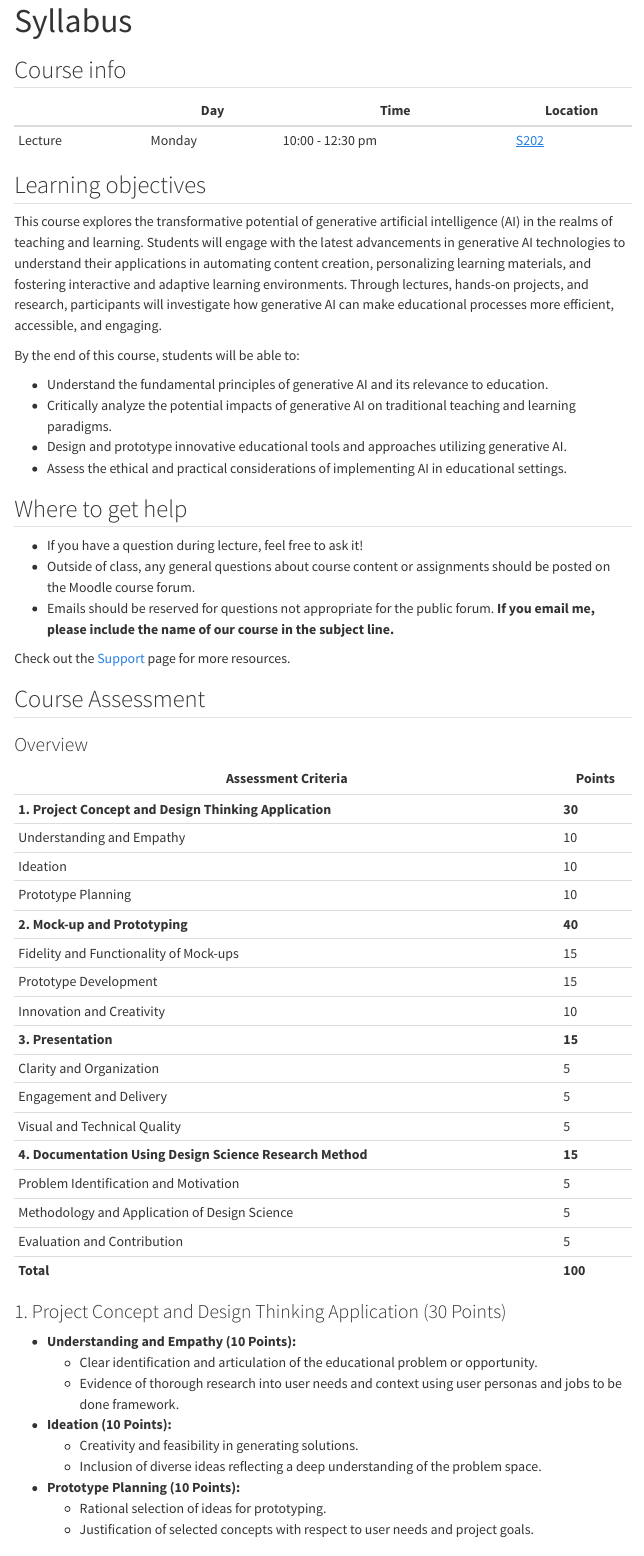
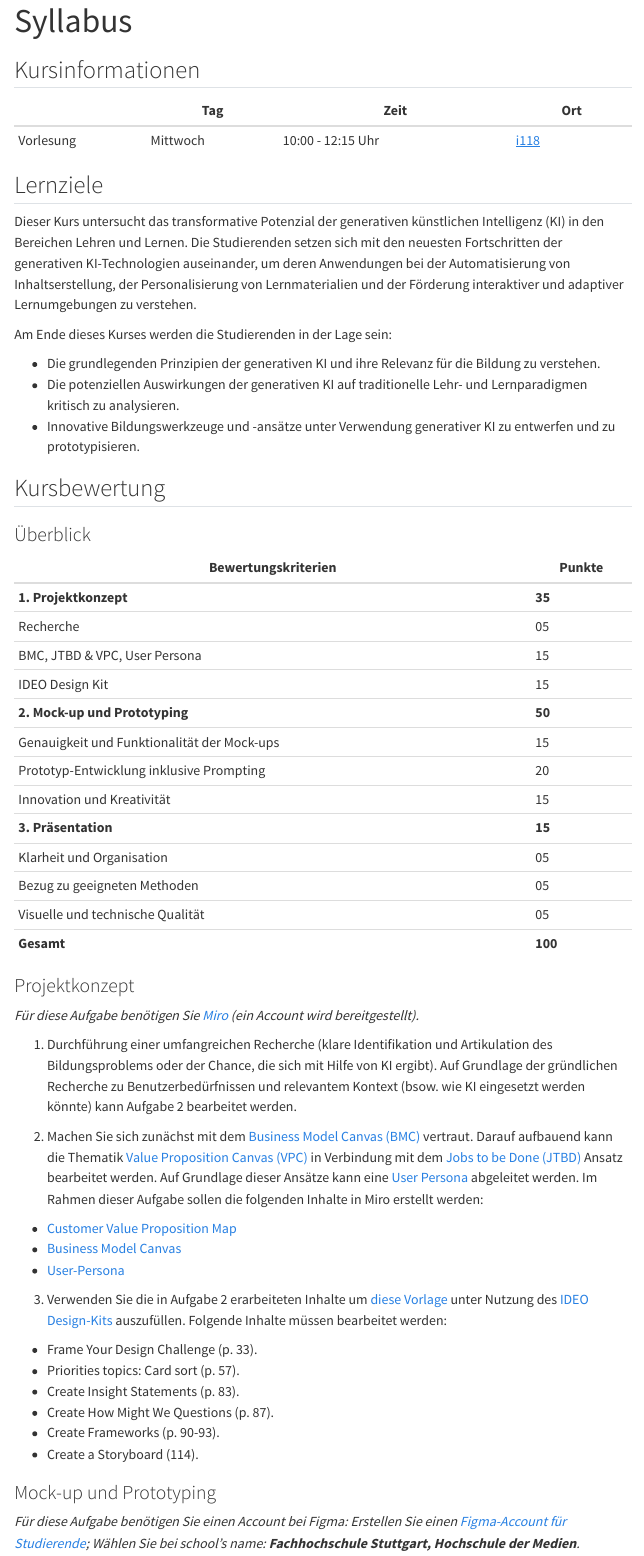
Before and after one commit to generative-ai-education/website, a Quarto document (course-syllabus.qmd): the page in a window 1100 px wide, from its top. Rendered offline with R 4.5, knitr and Pandoc in place of Quarto, with nearby package versions; menus at the side of the page are left out.

Commit message:
Update course-syllabus.qmd

```diff
--- a/course-syllabus.qmd
+++ b/course-syllabus.qmd
@@ -2,9 +2,63 @@
 title: "Syllabus"
 ---
 
+## Kursinformationen
 
-## Course info
+|           | Tag       | Zeit              | Ort      |
+|-----------|-----------|-------------------|----------|
+| Vorlesung | Mittwoch  | 10:00 - 12:15 Uhr | [i118](https://horst.hdm-stuttgart.de/i118) |
 
-|           | Day       | Time              | Location |
-|-----------|-----------|-------------------|----------|
-| Lecture   | Monday    | 10:00  - 12:30 pm |  [S202](https://horst.hdm-stuttgart.de/S202)  |
+## Lernziele
+
+Dieser Kurs untersucht das transformative Potenzial der generativen künstlichen Intelligenz (KI) in den Bereichen Lehren und Lernen. Die Studierenden setzen sich mit den neuesten Fortschritten der generativen KI-Technologien auseinander, um deren Anwendungen bei der Automatisierung von Inhaltserstellung, der Personalisierung von Lernmaterialien und der Förderung interaktiver und adaptiver Lernumgebungen zu verstehen.
+
+Am Ende dieses Kurses werden die Studierenden in der Lage sein:
+
+- Die grundlegenden Prinzipien der generativen KI und ihre Relevanz für die Bildung zu verstehen.
+- Die potenziellen Auswirkungen der generativen KI auf traditionelle Lehr- und Lernparadigmen kritisch zu analysieren.
+- Innovative Bildungswerkzeuge und -ansätze unter Verwendung generativer KI zu entwerfen und zu prototypisieren.
+
+## Kursbewertung
+
+### Überblick
+
+| Bewertungskriterien                                   | Punkte |
+|-------------------------------------------------------|--------|
+| **1. Projektkonzept**                                  | **35** |
+| Recherche                                              | 05     |
+| BMC, JTBD & VPC, User Persona                          | 15     |
+| IDEO Design Kit                                        | 15     |
+| **2. Mock-up und Prototyping**                          | **50** |
+| Genauigkeit und Funktionalität der Mock-ups            | 15     |
+| Prototyp-Entwicklung inklusive Prompting               | 20     |
+| Innovation und Kreativität                             | 15     |
+| **3. Präsentation**                                     | **15** |
+| Klarheit und Organisation                              | 05      |
+| Bezug zu geeigneten Methoden                           | 05      |
+| Visuelle und technische Qualität                       | 05      |
+| **Gesamt**                                              | **100** |
+
+### Projektkonzept
+
+*Für diese Aufgabe benötigen Sie [Miro](https://miro.com/de/) (ein Account wird bereitgestellt).*
+
+1. Durchführung einer umfangreichen Recherche (klare Identifikation und Artikulation des Bildungsproblems oder der Chance, die sich mit Hilfe von KI ergibt). Auf Grundlage der gründlichen Recherche zu Benutzerbedürfnissen und relevantem Kontext (bsow. wie KI eingesetzt werden könnte) kann Aufgabe 2 bearbeitet werden.
+
+2. Machen Sie sich zunächst mit dem [Business Model Canvas (BMC)](/docs/business-model-canvas.qmd) vertraut. Darauf aufbauend kann die Thematik [Value Proposition Canvas (VPC)](/docs/value-proposition.qmd) in Verbindung mit dem [Jobs to be Done (JTBD)](/docs/jobs-to-be-done.qmd) Ansatz bearbeitet werden. Auf Grundlage dieser Ansätze kann eine [User Persona](/docs/user-persona.qmd) abgeleitet werden. Im Rahmen dieser Aufgabe sollen die folgenden Inhalte in Miro erstellt werden:
+
+  - [Customer Value Proposition Map](https://miro.com/miroverse/customer-value-proposition-map/)
+  - [Business Model Canvas](https://miro.com/de/templates/business-model-canvas/)
+  - [User-Persona](https://miro.com/templates/personas/)
+
+3. Verwenden Sie die in Aufgabe 2 erarbeiteten Inhalte um [diese Vorlage](https://docs.google.com/document/d/1JK1IIW0h1MR4P9Z-29VpWISRz62Y7rA1cz8AQDTTqgs/edit?usp=sharing) unter Nutzung des [IDEO Design-Kits](https://www.designkit.org/resources/1.html) auszufüllen. Folgende Inhalte müssen bearbeitet werden:
+
+  - Frame Your Design Challenge (p. 33).
+  - Priorities topics: Card sort (p. 57).
+  - Create Insight Statements (p. 83).
+  - Create How Might We Questions (p. 87).
+  - Create Frameworks (p. 90-93).
+  - Create a Storyboard (114).
+
+### Mock-up und Prototyping
+
+*Für diese Aufgabe benötigen Sie einen Account bei Figma: Erstellen Sie einen [Figma-Account für Studierende](https://help.figma.com/hc/de/articles/360041061214-Bildungsstatus-verifizieren); Wählen Sie bei school's name: **Fachhochschule Stuttgart, Hochschule der Medien**.*
@@ -11,12 +72,29 @@ title: "Syllabus"
 
 
-## Learning objectives
+**Genauigkeit und Funktionalität der Mock-ups:**
 
-This course explores the transformative potential of generative artificial intelligence (AI) in the realms of teaching and learning. Students will engage with the latest advancements in generative AI technologies to understand their applications in automating content creation, personalizing learning materials, and fostering interactive and adaptive learning environments. Through lectures, hands-on projects, and research, participants will investigate how generative AI can make educational processes more efficient, accessible, and engaging.
+- Klarheit, Detail und Realismus der Figma-Mock-ups.
+- Mock-ups sollten das Aussehen und die Funktionsweise der vorgeschlagenen Lösung genau darstellen.
 
-By the end of this course, students will be able to:
+**Prototyp-Entwicklung:**
 
-- Understand the fundamental principles of generative AI and its relevance to education.
-- Critically analyze the potential impacts of generative AI on traditional teaching and learning paradigms.
-- Design and prototype innovative educational tools and approaches utilizing generative AI.
-- Assess the ethical and practical considerations of implementing AI in educational settings.
+- Funktionalität, Benutzerfreundlichkeit und Übereinstimmung des Prototyps mit den Mock-up-Designs.
+- Bewertung der Fähigkeit des Prototyps, das identifizierte Problem effektiv anzugehen.
+
+- **Innovation und Kreativität:**
+
+- Originalität der Lösung und kreative Nutzung der Technologie im Prototyp.
+- Das Potenzial der Lösung, die angestrebte Bildungsherausforderung zu bewältigen.
+
+### Präsentation
+
+**Klarheit und Organisation:**
+
+- Die Präsentation ist gut strukturiert, mit klaren Zielen, Ergebnissen und Schlussfolgerungen.
+- Effektive Kommunikation des Wertes und der Auswirkungen des Projekts.
+
+**Bezug zu geeigneten Methoden:**
+
+- Die in dem Projekt behandelten Methoden wurden sinnvoll in der Präsentation behandelt.
+
+- **Visuelle und technische Qualität:**
@@ -22,0 +115,14 @@ By the end of this course, students will be able to:
+| Note | Punkte |
+|------|--------|
+| 1,0  | 96 - 100 |
+| 1,3  | 91 - 95  |
+| 1,7  | 85 - 90  |
+| 2,0  | 80 - 84  |
+| 2,3  | 75 - 79  |
+| 2,7  | 70 - 74  |
+| 3,0  | 65 - 69  |
+| 3,3  | 60 - 64  |
+| 3,7  | 55 - 59  |
+| 4,0  | 50 - 54  |
+| 4,7  | 15 - 49  |
+| 5,0  | 0 - 14   |
@@ -23,7 +137,4 @@ By the end of this course, students will be able to:
 
 
-## Where to get help
+## Wo Sie Hilfe bekommen
 
-- If you have a question during lecture, feel free to ask it!
-- Outside of class, any general questions about course content or assignments should be posted on the Moodle course forum.
-- Emails should be reserved for questions not appropriate for the public forum. **If you email me, please include the name of our course in the subject line.**
@@ -30,80 +144 @@ By the end of this course, students will be able to:
 
-Check out the [Support](course-support.qmd) page for more resources.
-
-<!-- ## Textbooks
-
-This course is mainly based on the following resources:
- -->
-
-## Course Assessment
-
-### Overview
-
-| Assessment Criteria                             | Points |
-|-------------------------------------------------|--------|
-| **1. Project Concept and Design Thinking Application** | **30** |
-| Understanding and Empathy                       | 10     |
-| Ideation                                        | 10     |
-| Prototype Planning                              | 10     |
-| **2. Mock-up and Prototyping**                          | **40** |
-| Fidelity and Functionality of Mock-ups         | 15     |
-| Prototype Development                           | 15     |
-| Innovation and Creativity                       | 10     |
-| **3. Presentation**                                     | **15** |
-| Clarity and Organization                        | 5      |
-| Engagement and Delivery                         | 5      |
-| Visual and Technical Quality                    | 5      |
-| **4. Documentation Using Design Science Research Method** | **15** |
-| Problem Identification and Motivation          | 5      |
-| Methodology and Application of Design Science  | 5      |
-| Evaluation and Contribution                     | 5      |
-| **Total**                                               | **100** |
-
-
-### 1. Project Concept and Design Thinking Application (30 Points)
-- **Understanding and Empathy (10 Points):**
-  - Clear identification and articulation of the educational problem or opportunity.
-  - Evidence of thorough research into user needs and context using user personas and jobs to be done framework.
-
-- **Ideation (10 Points):**
-  - Creativity and feasibility in generating solutions.
-  - Inclusion of diverse ideas reflecting a deep understanding of the problem space.
-
-- **Prototype Planning (10 Points):**
-  - Rational selection of ideas for prototyping.
-  - Justification of selected concepts with respect to user needs and project goals.
-
-### 2. Mock-up and Prototyping (40 Points)
-- **Fidelity and Functionality of Mock-ups (15 Points):**
-  - Clarity, detail, and realism of Figma mock-ups.
-  - Mock-ups should accurately represent the proposed solution's look and feel.
-
-- **Prototype Development (15 Points):**
-  - The prototype's functionality, usability, and alignment with mock-up designs.
-  - Evaluation of the prototype's ability to effectively address the identified problem.
-
-- **Innovation and Creativity (10 Points):**
-  - Originality of the solution and creative use of technology in the prototype.
-  - The solution's potential impact on the educational challenge it aims to address.
-
-### 3. Presentation (15 Points)
-- **Clarity and Organization (5 Points):**
-  - The presentation is well-structured, with clear objectives, findings, and conclusions.
-  - Effective communication of the project's value and impact.
-
-- **Engagement and Delivery (5 Points):**
-  - Ability to engage the audience, answer questions confidently, and demonstrate deep knowledge of the project.
-
-- **Visual and Technical Quality (5 Points):**
-  - Use of visuals, demonstrations, and/or multimedia to enhance presentation effectiveness.
-  - Technical fluency in showcasing the prototype.
-
-### 4. Documentation Using Design Science Research Method (15 Points)
-- **Problem Identification and Motivation (5 Points):**
-  - Clear articulation of the problem area, research questions, and the project's relevance to the field of education.
-
-- **Methodology and Application of Design Science (5 Points):**
-  - Comprehensive documentation of the design process, including rationale behind design choices and methodologies employed (e.g., user personas, jobs to be done framework).
-  - Reflection on the design thinking process.
-
-- **Evaluation and Contribution (5 Points):**
@@ -123,14 +144,0 @@ The final grade will be determined based on the following thresholds:
-|  Grade       | Points |
-|--------------|--------------------|
-| 1.0           | 96 - 100          |
-| 1.3           | 91 - 95           |
-| 1.7           | 85 - 90           |
-| 2.0           | 80 - 84           |
-| 2.3           | 75 - 79           |
-| 2.7           | 70 - 74           |
-| 3.0           | 65 - 69           |
-| 3.3           | 60 - 64           |
-| 3.7           | 55 - 59           |
-| 4.0            | 50 - 54          |
-| 4.7           | 15 - 49           |
-| 5.0            | 0 - 14           |
```
Also changed, not shown: course-syllabus.qmd (56 more changed lines).
